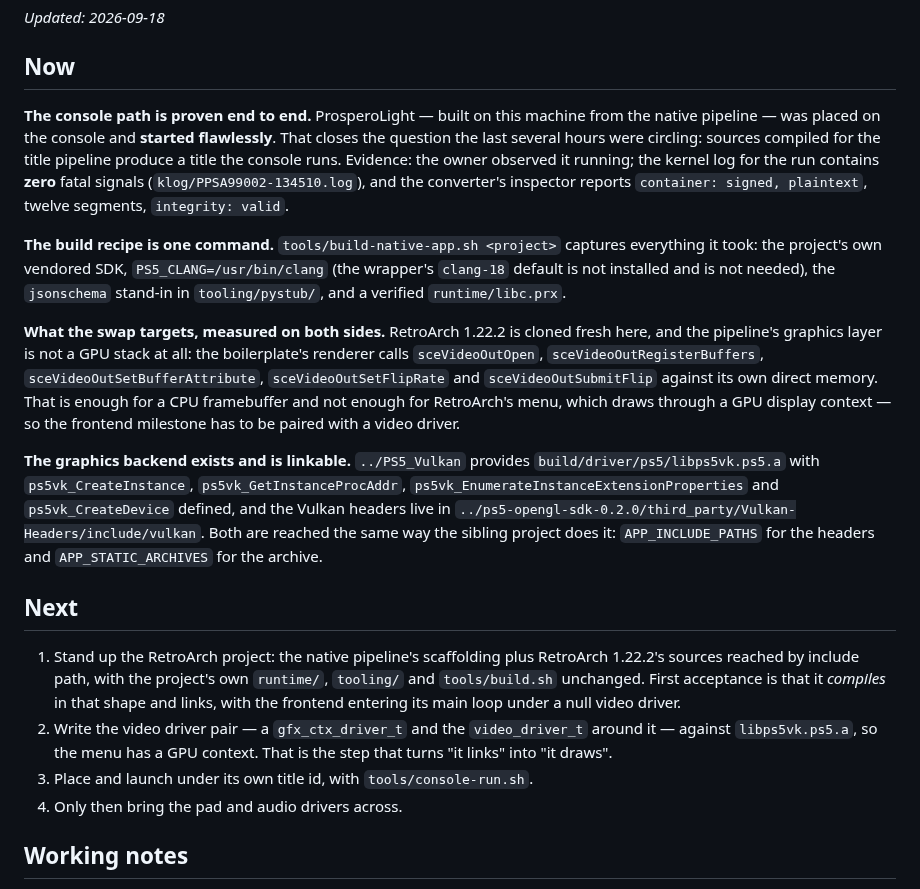
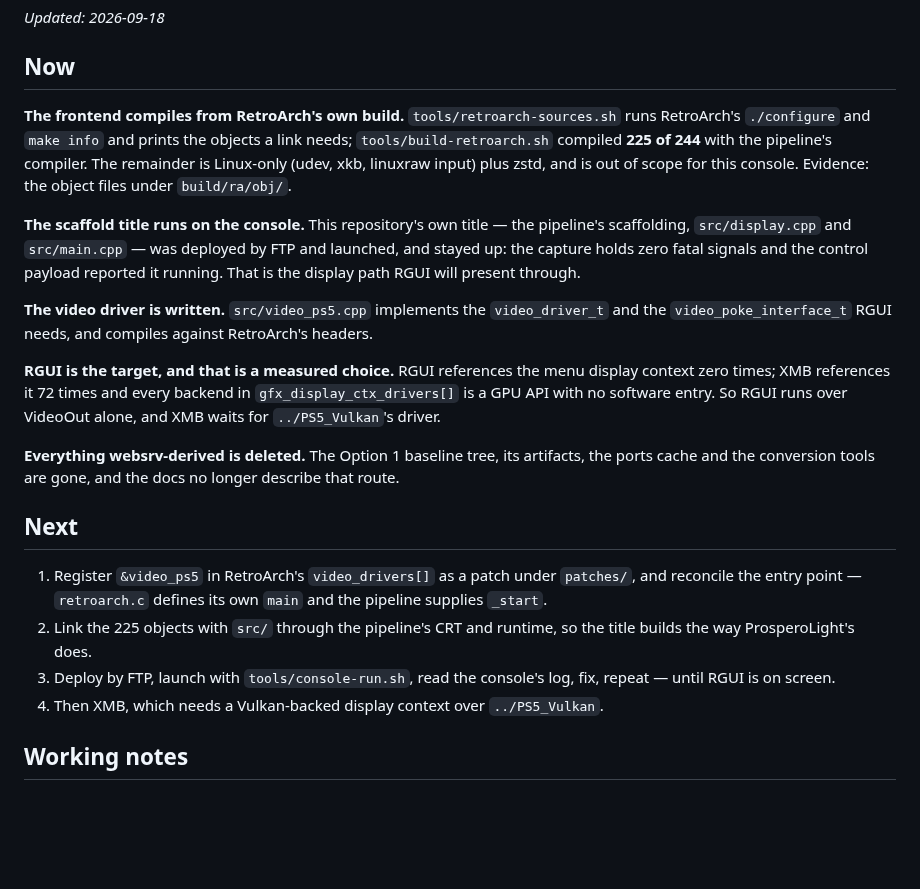
Before and after one commit to mihawk-99/PS5_RetroArch, a Markdown page: docs/ACTIVE.md, the part around the change. Drawn GitHub-style; blank space fills up the shorter version.

```diff
--- a/docs/ACTIVE.md
+++ b/docs/ACTIVE.md
@@ -9,47 +9,41 @@ _Updated: 2026-09-18_
 
 ## Now
 
-**The console path is proven end to end.** ProsperoLight — built on this machine
-from the native pipeline — was placed on the console and **started flawlessly**.
-That closes the question the last several hours were circling: sources compiled
-for the title pipeline produce a title the console runs. Evidence: the owner
-observed it running; the kernel log for the run contains **zero** fatal signals
-(`klog/PPSA99002-134510.log`), and the converter's inspector reports
-`container: signed, plaintext`, twelve segments, `integrity: valid`.
+**The frontend compiles from RetroArch's own build.** `tools/retroarch-sources.sh`
+runs RetroArch's `./configure` and `make info` and prints the objects a link needs;
+`tools/build-retroarch.sh` compiled **225 of 244** with the pipeline's compiler. The
+remainder is Linux-only (udev, xkb, linuxraw input) plus zstd, and is out of scope
+for this console. Evidence: the object files under `build/ra/obj/`.
 
-**The build recipe is one command.** `tools/build-native-app.sh <project>`
-captures everything it took: the project's own vendored SDK, `PS5_CLANG=/usr/bin/clang`
-(the wrapper's `clang-18` default is not installed and is not needed), the
-`jsonschema` stand-in in `tooling/pystub/`, and a verified `runtime/libc.prx`.
+**The scaffold title runs on the console.** This repository's own title —
+the pipeline's scaffolding, `src/display.cpp` and `src/main.cpp` — was deployed by
+FTP and launched, and stayed up: the capture holds zero fatal signals and the
+control payload reported it running. That is the display path RGUI will present
+through.
 
-**What the swap targets, measured on both sides.** RetroArch 1.22.2 is cloned
-fresh here, and the pipeline's graphics layer is not a GPU stack at all: the
-boilerplate's renderer calls `sceVideoOutOpen`, `sceVideoOutRegisterBuffers`,
-`sceVideoOutSetBufferAttribute`, `sceVideoOutSetFlipRate` and
-`sceVideoOutSubmitFlip` against its own direct memory. That is enough for a CPU
-framebuffer and not enough for RetroArch's menu, which draws through a GPU display
-context — so the frontend milestone has to be paired with a video driver.
+**The video driver is written.** `src/video_ps5.cpp` implements the
+`video_driver_t` and the `video_poke_interface_t` RGUI needs, and compiles against
+RetroArch's headers.
 
-**The graphics backend exists and is linkable.** `../PS5_Vulkan` provides
-`build/driver/ps5/libps5vk.ps5.a` with `ps5vk_CreateInstance`,
-`ps5vk_GetInstanceProcAddr`, `ps5vk_EnumerateInstanceExtensionProperties` and
-`ps5vk_CreateDevice` defined, and the Vulkan headers live in
-`../ps5-opengl-sdk-0.2.0/third_party/Vulkan-Headers/include/vulkan`. Both are
-reached the same way the sibling project does it: `APP_INCLUDE_PATHS` for the
-headers and `APP_STATIC_ARCHIVES` for the archive.
+**RGUI is the target, and that is a measured choice.** RGUI references the menu
+display context zero times; XMB references it 72 times and every backend in
+`gfx_display_ctx_drivers[]` is a GPU API with no software entry. So RGUI runs over
+VideoOut alone, and XMB waits for `../PS5_Vulkan`'s driver.
+
+**Everything websrv-derived is deleted.** The Option 1 baseline tree, its
+artifacts, the ports cache and the conversion tools are gone, and the docs no
+longer describe that route.
 
 ## Next
 
-1. Stand up the RetroArch project: the native pipeline's scaffolding plus
-   RetroArch 1.22.2's sources reached by include path, with the project's own
-   `runtime/`, `tooling/` and `tools/build.sh` unchanged. First acceptance is that
-   it *compiles* in that shape and links, with the frontend entering its main loop
-   under a null video driver.
-2. Write the video driver pair — a `gfx_ctx_driver_t` and the `video_driver_t`
-   around it — against `libps5vk.ps5.a`, so the menu has a GPU context. That is the
-   step that turns "it links" into "it draws".
-3. Place and launch under its own title id, with `tools/console-run.sh`.
-4. Only then bring the pad and audio drivers across.
+1. Register `&video_ps5` in RetroArch's `video_drivers[]` as a patch under
+   `patches/`, and reconcile the entry point — `retroarch.c` defines its own `main`
+   and the pipeline supplies `_start`.
+2. Link the 225 objects with `src/` through the pipeline's CRT and runtime, so the
+   title builds the way ProsperoLight's does.
+3. Deploy by FTP, launch with `tools/console-run.sh`, read the console's log, fix,
+   repeat — until RGUI is on screen.
+4. Then XMB, which needs a Vulkan-backed display context over `../PS5_Vulkan`.
 
 ## Working notes
 
```
Also changed, not shown: README.md (+2 -3 lines), docs/REFERENCE.md (+20 -31 lines).
